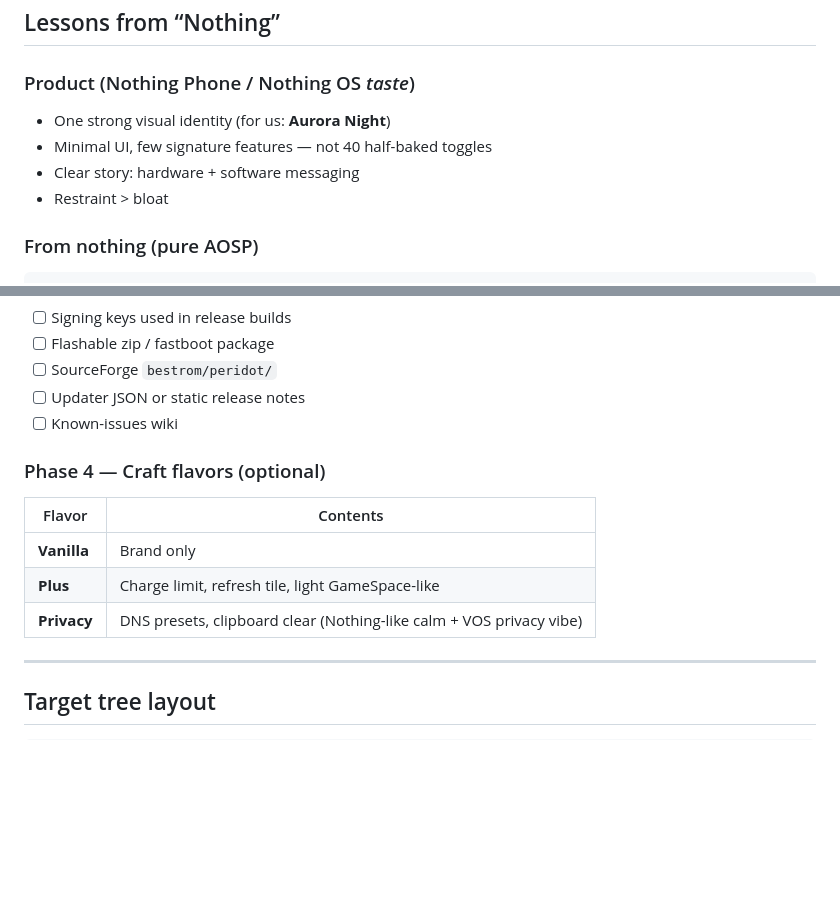
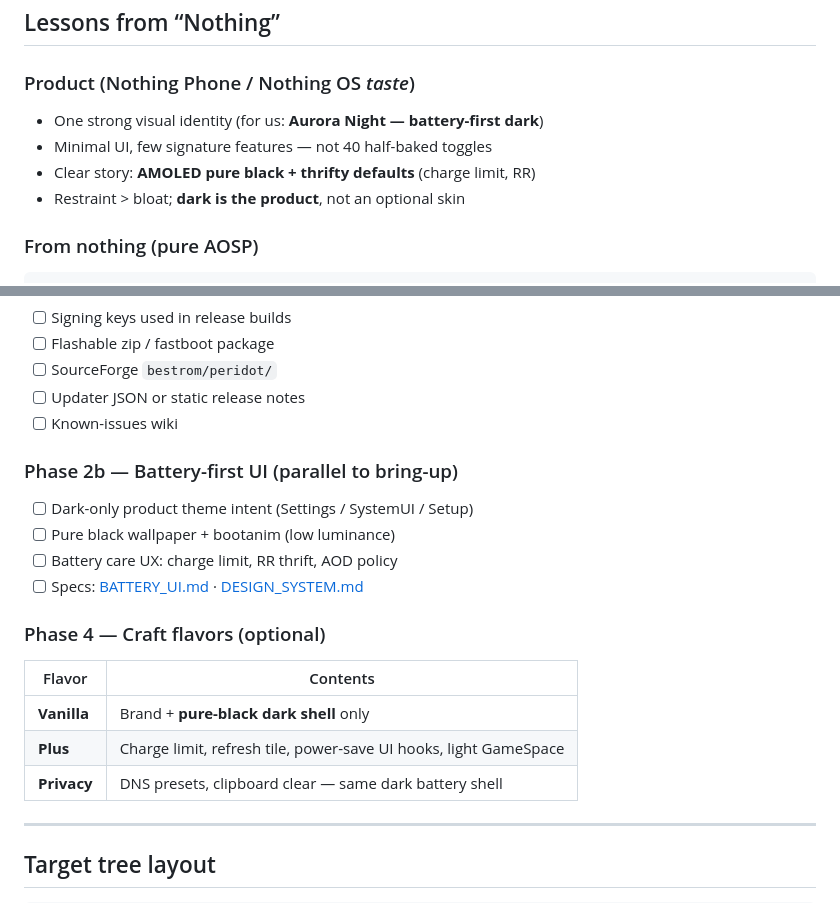
Before and after one commit to Mohithash/bestrom-project, a Markdown page: docs/COMPLETE_ROM_ROADMAP.md, 2 parts joined by grey strips. Drawn GitHub-style; blank space fills up the shorter version.

````diff
--- a/docs/COMPLETE_ROM_ROADMAP.md
+++ b/docs/COMPLETE_ROM_ROADMAP.md
@@ -62,10 +62,10 @@ Device (e.g. GuidixX peridot)
 ## Lessons from “Nothing”
 
 ### Product (Nothing Phone / Nothing OS *taste*)
-- One strong visual identity (for us: **Aurora Night**)
+- One strong visual identity (for us: **Aurora Night — battery-first dark**)
 - Minimal UI, few signature features — not 40 half-baked toggles
-- Clear story: hardware + software messaging
-- Restraint > bloat
+- Clear story: **AMOLED pure black + thrifty defaults** (charge limit, RR)
+- Restraint > bloat; **dark is the product**, not an optional skin
 
 ### From nothing (pure AOSP)
 ```
@@ -114,12 +114,18 @@ NothingOS source is **not** your base. AOSP is.
 - [ ] Updater JSON or static release notes
 - [ ] Known-issues wiki
 
+### Phase 2b — Battery-first UI (parallel to bring-up)
+- [ ] Dark-only product theme intent (Settings / SystemUI / Setup)
+- [ ] Pure black wallpaper + bootanim (low luminance)
+- [ ] Battery care UX: charge limit, RR thrift, AOD policy
+- [ ] Specs: [BATTERY_UI.md](BATTERY_UI.md) · [DESIGN_SYSTEM.md](../design/DESIGN_SYSTEM.md)
+
 ### Phase 4 — Craft flavors (optional)
 | Flavor | Contents |
 |--------|----------|
-| **Vanilla** | Brand only |
-| **Plus** | Charge limit, refresh tile, light GameSpace-like |
-| **Privacy** | DNS presets, clipboard clear (Nothing-like calm + VOS privacy vibe) |
+| **Vanilla** | Brand + **pure-black dark shell** only |
+| **Plus** | Charge limit, refresh tile, power-save UI hooks, light GameSpace |
+| **Privacy** | DNS presets, clipboard clear — same dark battery shell |
 
 ---
 
````
Also changed, not shown: README.md (+19 -10 lines).
